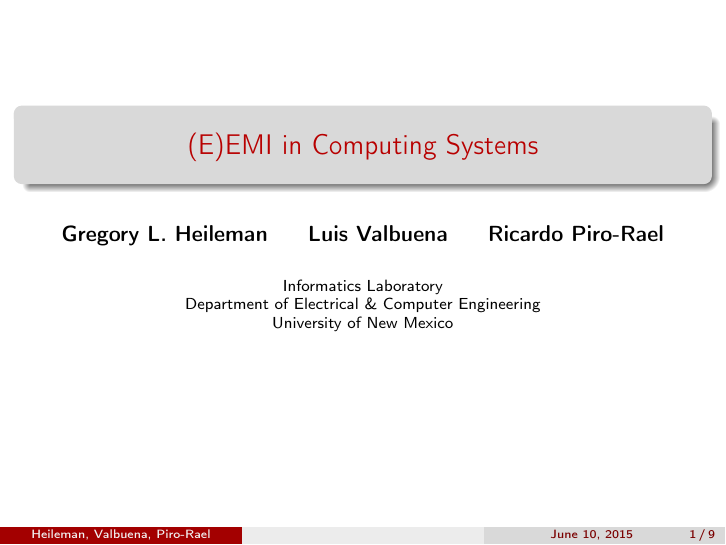
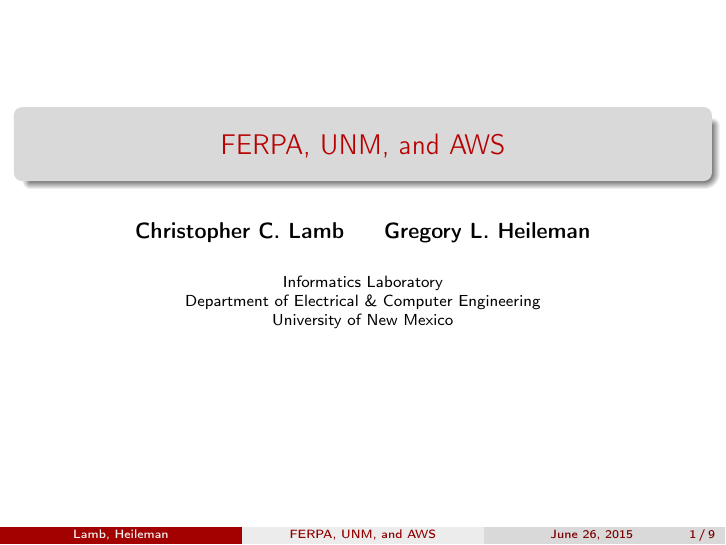
Before and after one commit to cclamb/security-plan, LaTeX slides (security-plan-slides.tex): page 1 of 9. Compiled offline with pdfLaTeX.

Commit message:
slight changes to title page

```diff
--- a/security-plan-slides.tex
+++ b/security-plan-slides.tex
@@ -4,18 +4,18 @@
 
 \addbibresource{bib/aws.bib}
 
-\title[]
-{(E)EMI in Computing Systems}
+\title[FERPA, UNM, and AWS]
+{FERPA, UNM, and AWS}
 
-\author[Heileman, Valbuena, Piro-Rael] % (optional, use only with lots of authors)
-{\bf Gregory L. Heileman \ \ \ \ Luis Valbuena \ \ \ \ Ricardo Piro-Rael}
+\author[Lamb, Heileman] % (optional, use only with lots of authors)
+{\bf Christopher C. Lamb \ \ \ \ Gregory L. Heileman}
 
 \institute[]
 {Informatics Laboratory \\
 Department of Electrical \& Computer Engineering \\
 University of New Mexico}
 
-\date[June 10, 2015]
+\date[June 26, 2015]
 
 \begin{document}
 
```
